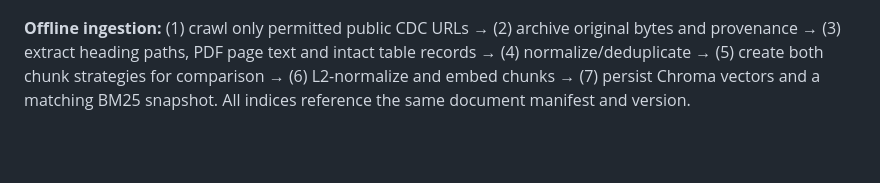
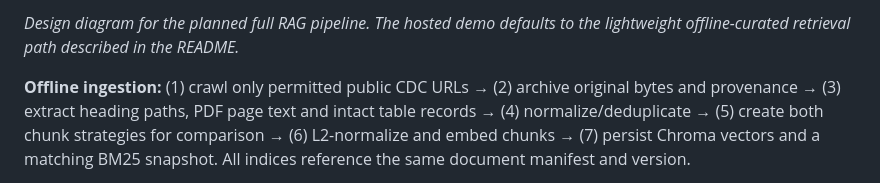
Before and after one commit to 2023lokesh/carebridge-rag, a Markdown page: reports/00_proposal.md, the part around one of its changes. GitHub-like rendering; blank space fills up the shorter version.

```diff
--- a/reports/00_proposal.md
+++ b/reports/00_proposal.md
@@ -70,3 +93,4 @@ Exact library and model revisions will be pinned in a lock file once installed;
+*Design diagram for the planned full RAG pipeline. The hosted demo defaults to the lightweight offline-curated retrieval path described in the README.*
 
 **Offline ingestion:** (1) crawl only permitted public CDC URLs → (2) archive original bytes and provenance → (3) extract heading paths, PDF page text and intact table records → (4) normalize/deduplicate → (5) create both chunk strategies for comparison → (6) L2-normalize and embed chunks → (7) persist Chroma vectors and a matching BM25 snapshot. All indices reference the same document manifest and version.
 
```
Also changed, not shown: other parts of reports/00_proposal.md (+24 -1 lines).
